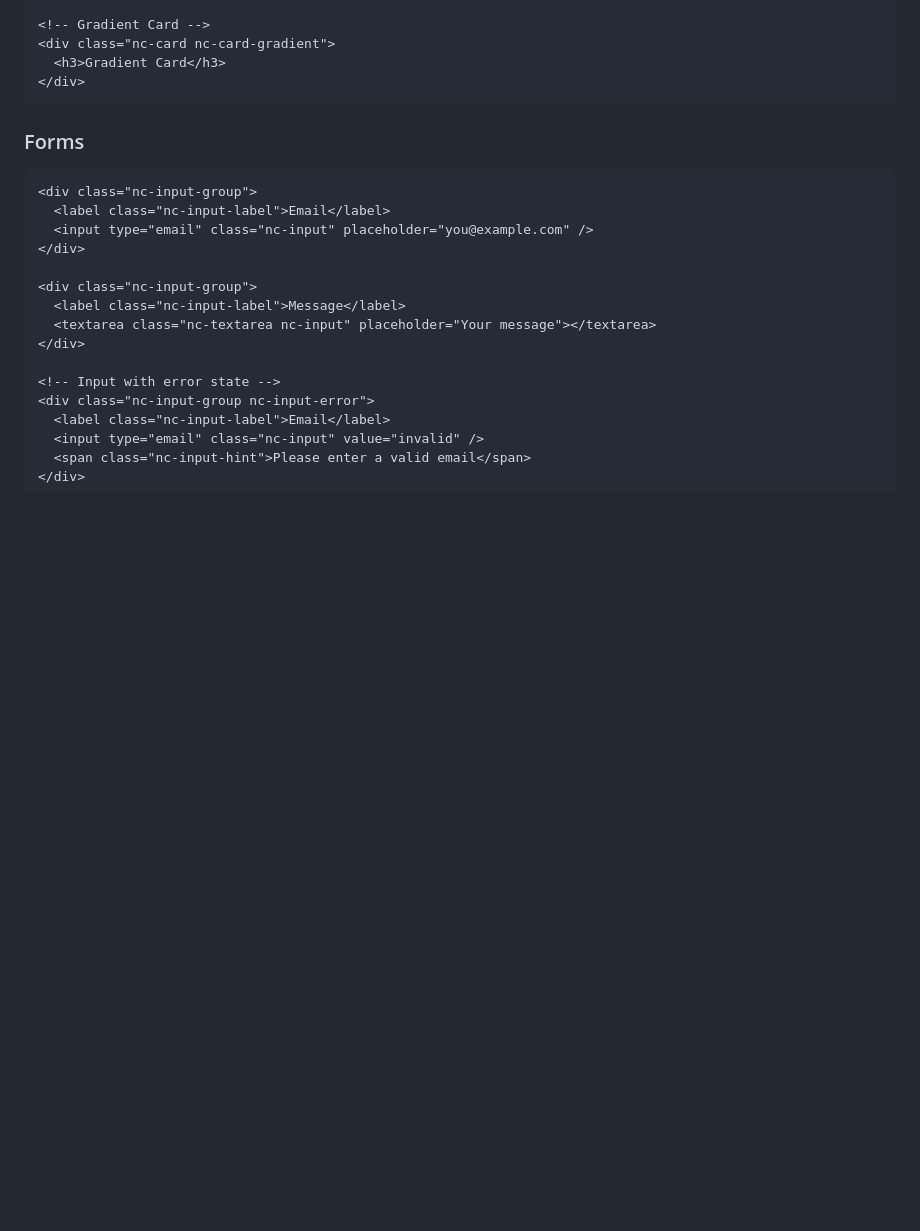
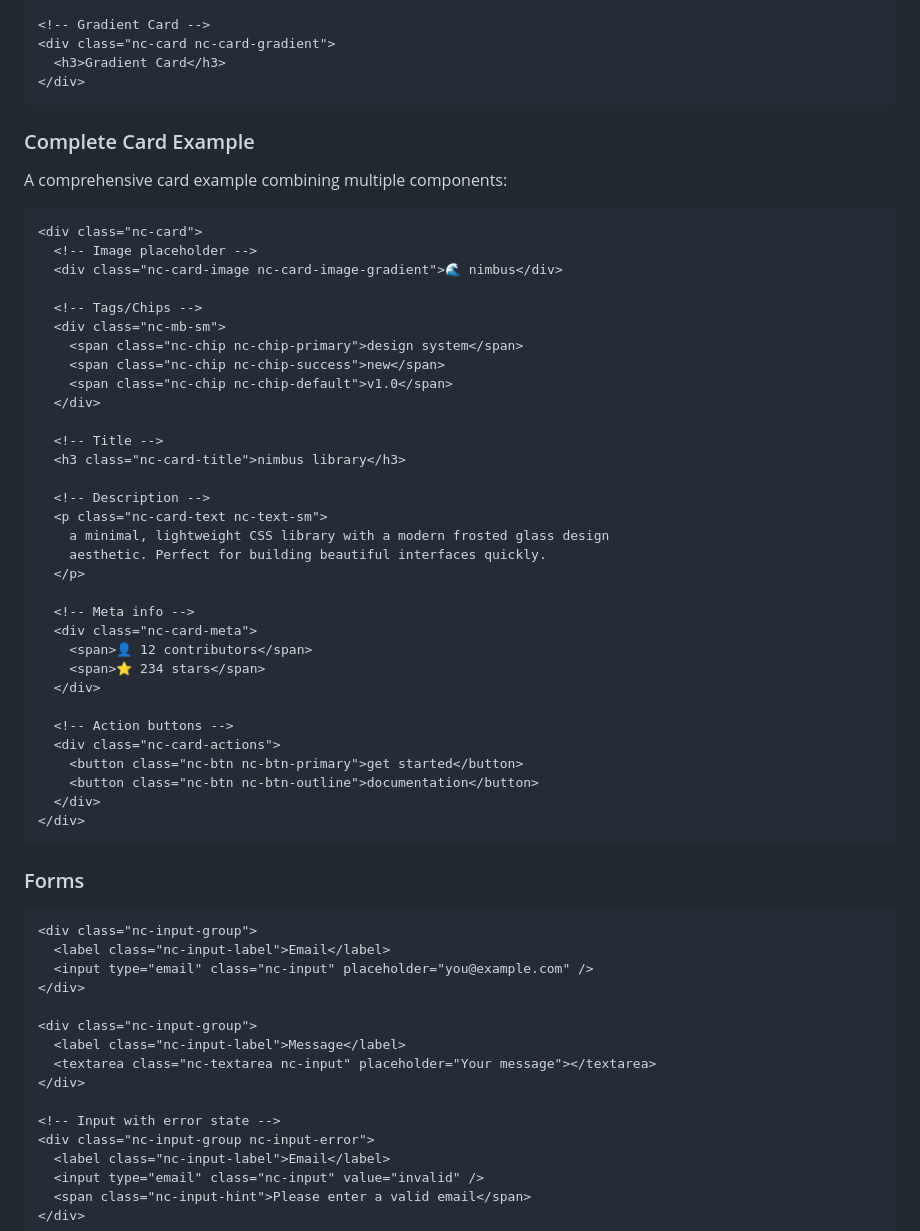
Before and after one commit to rheav/nimbus.css, a Markdown page: README.md, the part around the change printed below. GitHub-like rendering; blank space fills up the shorter version.

````diff
--- a/README.md
+++ b/README.md
@@ -77,6 +77,45 @@ All components use the `nc-` prefix. Write semantic HTML, apply component classe
 <!-- Gradient Card -->
 <div class="nc-card nc-card-gradient">
   <h3>Gradient Card</h3>
+</div>
+```
+
+### Complete Card Example
+
+A comprehensive card example combining multiple components:
+
+```html
+<div class="nc-card">
+  <!-- Image placeholder -->
+  <div class="nc-card-image nc-card-image-gradient">🌊 nimbus</div>
+
+  <!-- Tags/Chips -->
+  <div class="nc-mb-sm">
+    <span class="nc-chip nc-chip-primary">design system</span>
+    <span class="nc-chip nc-chip-success">new</span>
+    <span class="nc-chip nc-chip-default">v1.0</span>
+  </div>
+
+  <!-- Title -->
+  <h3 class="nc-card-title">nimbus library</h3>
+
+  <!-- Description -->
+  <p class="nc-card-text nc-text-sm">
+    a minimal, lightweight CSS library with a modern frosted glass design
+    aesthetic. Perfect for building beautiful interfaces quickly.
+  </p>
+
+  <!-- Meta info -->
+  <div class="nc-card-meta">
+    <span>👤 12 contributors</span>
+    <span>⭐ 234 stars</span>
+  </div>
+
+  <!-- Action buttons -->
+  <div class="nc-card-actions">
+    <button class="nc-btn nc-btn-primary">get started</button>
+    <button class="nc-btn nc-btn-outline">documentation</button>
+  </div>
 </div>
 ```
 
````
Also changed, not shown: other parts of README.md (+36 -1 lines).
